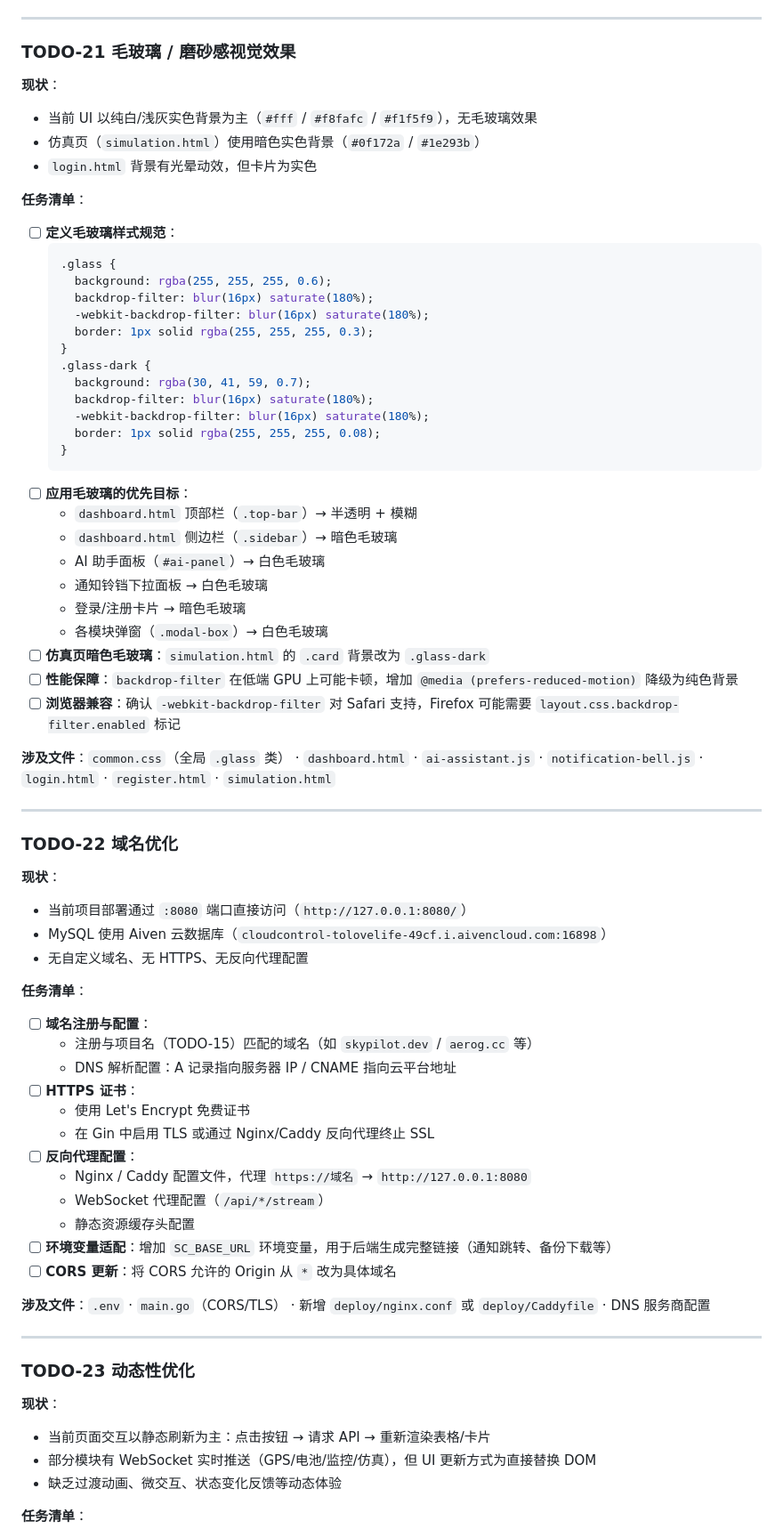
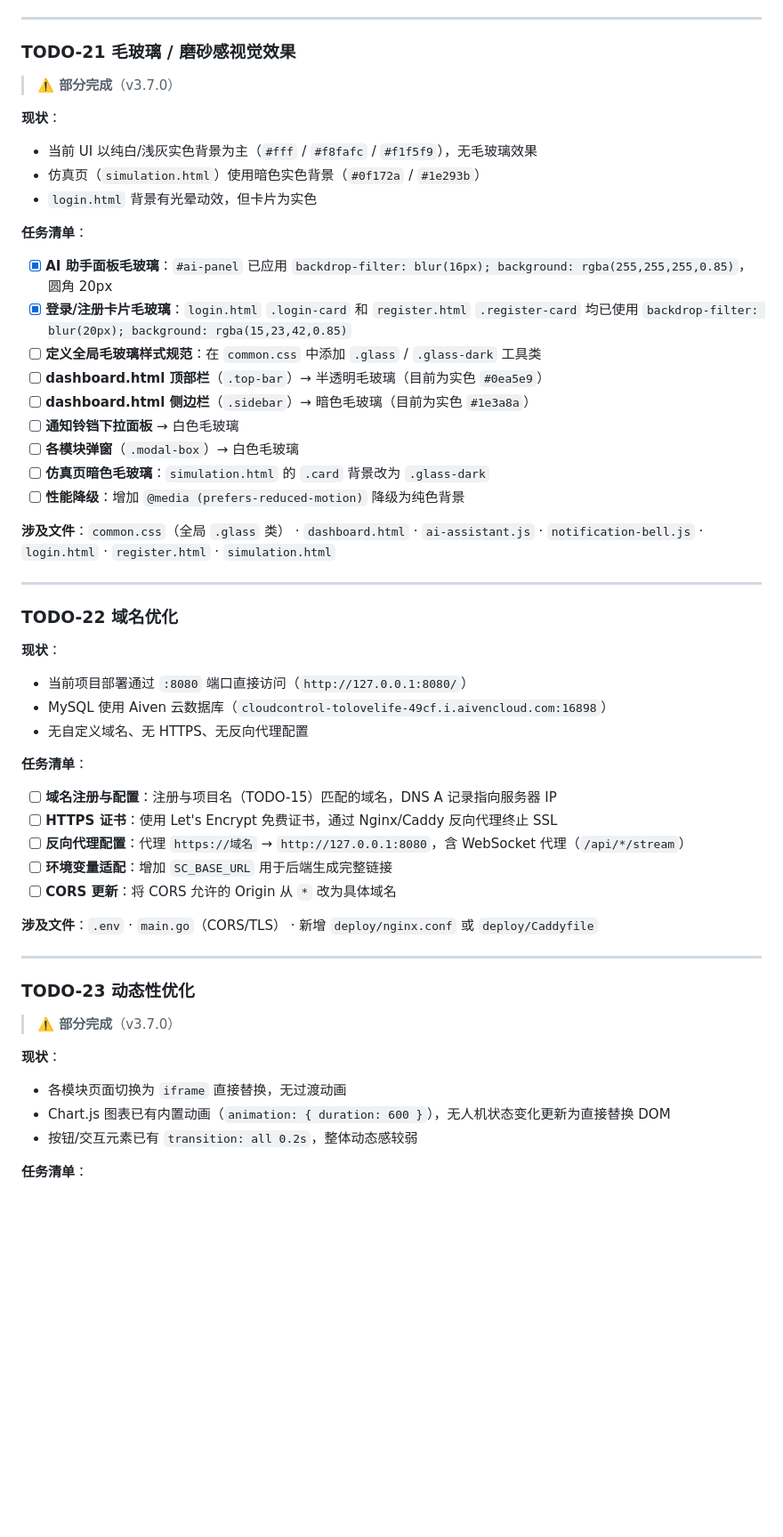
Before and after one commit to wsx-oss/yyzk, a Markdown page: TODO_v4.md, the part around one of its changes. Shown at 89% size. Rendered like a GitHub page; blank space fills up the shorter version.

````diff
--- a/TODO_v4.md
+++ b/TODO_v4.md
@@ -549,6 +549,8 @@
 
 ### TODO-21 毛玻璃 / 磨砂感视觉效果
 
+> **⚠️ 部分完成**（v3.7.0）
+
 **现状**：
 
 - 当前 UI 以纯白/浅灰实色背景为主（`#fff` / `#f8fafc` / `#f1f5f9`），无毛玻璃效果
@@ -557,31 +559,15 @@
 
 **任务清单**：
 
-- [ ] **定义毛玻璃样式规范**：
-  ```css
-  .glass {
-    background: rgba(255, 255, 255, 0.6);
-    backdrop-filter: blur(16px) saturate(180%);
-    -webkit-backdrop-filter: blur(16px) saturate(180%);
-    border: 1px solid rgba(255, 255, 255, 0.3);
-  }
-  .glass-dark {
-    background: rgba(30, 41, 59, 0.7);
-    backdrop-filter: blur(16px) saturate(180%);
-    -webkit-backdrop-filter: blur(16px) saturate(180%);
-    border: 1px solid rgba(255, 255, 255, 0.08);
-  }
-  ```
-- [ ] **应用毛玻璃的优先目标**：
-  - `dashboard.html` 顶部栏（`.top-bar`）→ 半透明 + 模糊
-  - `dashboard.html` 侧边栏（`.sidebar`）→ 暗色毛玻璃
-  - AI 助手面板（`#ai-panel`）→ 白色毛玻璃
-  - 通知铃铛下拉面板 → 白色毛玻璃
-  - 登录/注册卡片 → 暗色毛玻璃
-  - 各模块弹窗（`.modal-box`）→ 白色毛玻璃
+- [x] **AI 助手面板毛玻璃**：`#ai-panel` 已应用 `backdrop-filter: blur(16px); background: rgba(255,255,255,0.85)`，圆角 20px
+- [x] **登录/注册卡片毛玻璃**：`login.html` `.login-card` 和 `register.html` `.register-card` 均已使用 `backdrop-filter: blur(20px); background: rgba(15,23,42,0.85)`
+- [ ] **定义全局毛玻璃样式规范**：在 `common.css` 中添加 `.glass` / `.glass-dark` 工具类
+- [ ] **dashboard.html 顶部栏**（`.top-bar`）→ 半透明毛玻璃（目前为实色 `#0ea5e9`）
+- [ ] **dashboard.html 侧边栏**（`.sidebar`）→ 暗色毛玻璃（目前为实色 `#1e3a8a`）
+- [ ] **通知铃铛下拉面板** → 白色毛玻璃
+- [ ] **各模块弹窗**（`.modal-box`）→ 白色毛玻璃
 - [ ] **仿真页暗色毛玻璃**：`simulation.html` 的 `.card` 背景改为 `.glass-dark`
-- [ ] **性能保障**：`backdrop-filter` 在低端 GPU 上可能卡顿，增加 `@media (prefers-reduced-motion)` 降级为纯色背景
-- [ ] **浏览器兼容**：确认 `-webkit-backdrop-filter` 对 Safari 支持，Firefox 可能需要 `layout.css.backdrop-filter.enabled` 标记
+- [ ] **性能降级**：增加 `@media (prefers-reduced-motion)` 降级为纯色背景
 
 **涉及文件**：`common.css`（全局 `.glass` 类） · `dashboard.html` · `ai-assistant.js` · `notification-bell.js` · `login.html` · `register.html` · `simulation.html`
 
@@ -597,30 +583,25 @@
 
 **任务清单**：
 
-- [ ] **域名注册与配置**：
-  - 注册与项目名（TODO-15）匹配的域名（如 `skypilot.dev` / `aerog.cc` 等）
-  - DNS 解析配置：A 记录指向服务器 IP / CNAME 指向云平台地址
-- [ ] **HTTPS 证书**：
-  - 使用 Let's Encrypt 免费证书
-  - 在 Gin 中启用 TLS 或通过 Nginx/Caddy 反向代理终止 SSL
-- [ ] **反向代理配置**：
-  - Nginx / Caddy 配置文件，代理 `https://域名` → `http://127.0.0.1:8080`
-  - WebSocket 代理配置（`/api/*/stream`）
-  - 静态资源缓存头配置
-- [ ] **环境变量适配**：增加 `SC_BASE_URL` 环境变量，用于后端生成完整链接（通知跳转、备份下载等）
+- [ ] **域名注册与配置**：注册与项目名（TODO-15）匹配的域名，DNS A 记录指向服务器 IP
+- [ ] **HTTPS 证书**：使用 Let's Encrypt 免费证书，通过 Nginx/Caddy 反向代理终止 SSL
+- [ ] **反向代理配置**：代理 `https://域名` → `http://127.0.0.1:8080`，含 WebSocket 代理（`/api/*/stream`）
+- [ ] **环境变量适配**：增加 `SC_BASE_URL` 用于后端生成完整链接
 - [ ] **CORS 更新**：将 CORS 允许的 Origin 从 `*` 改为具体域名
 
-**涉及文件**：`.env` · `main.go`（CORS/TLS） · 新增 `deploy/nginx.conf` 或 `deploy/Caddyfile` · DNS 服务商配置
+**涉及文件**：`.env` · `main.go`（CORS/TLS） · 新增 `deploy/nginx.conf` 或 `deploy/Caddyfile`
 
 ---
 
 ### TODO-23 动态性优化
 
+> **⚠️ 部分完成**（v3.7.0）
+
 **现状**：
 
-- 当前页面交互以静态刷新为主：点击按钮 → 请求 API → 重新渲染表格/卡片
-- 部分模块有 WebSocket 实时推送（GPS/电池/监控/仿真），但 UI 更新方式为直接替换 DOM
-- 缺乏过渡动画、微交互、状态变化反馈等动态体验
+- 各模块页面切换为 `iframe` 直接替换，无过渡动画
+- Chart.js 图表已有内置动画（`animation: { duration: 600 }`），无人机状态变化更新为直接替换 DOM
+- 按钮/交互元素已有 `transition: all 0.2s`，整体动态感较弱
 
 **任务清单**：
 
````
Also changed, not shown: other parts of TODO_v4.md (+127 -133 lines).
